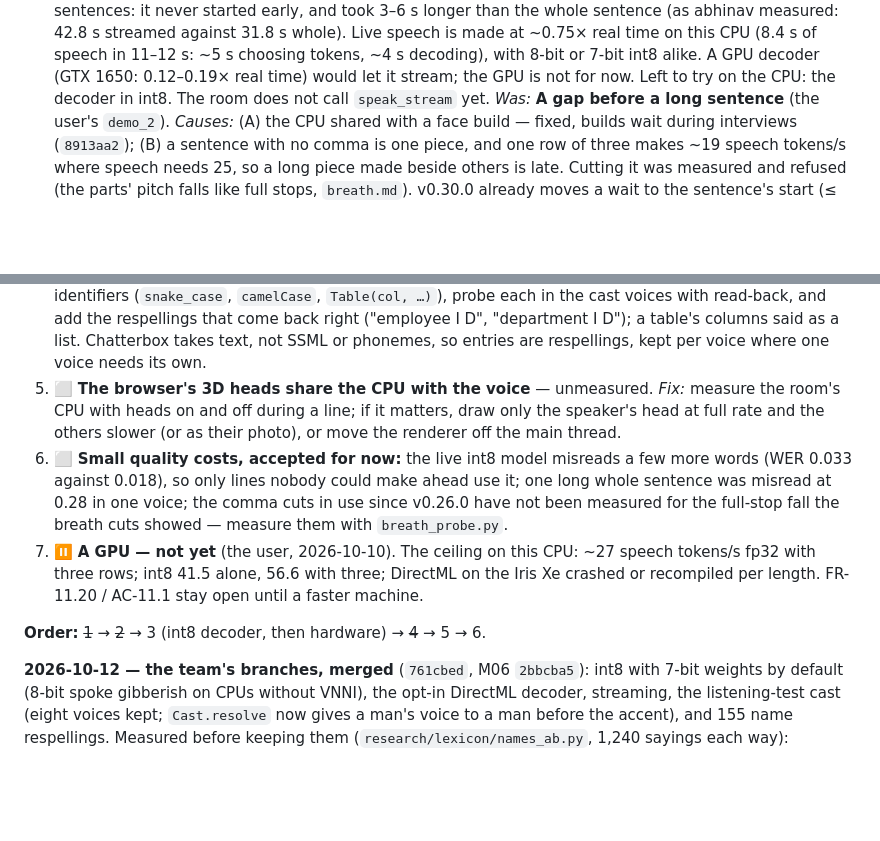
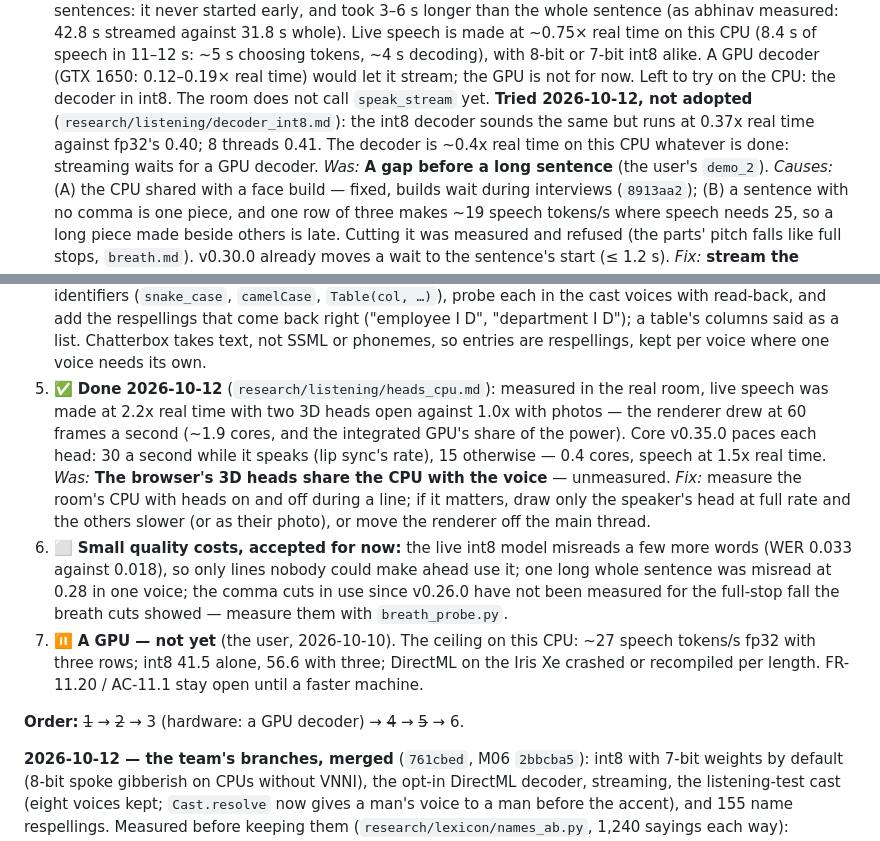
Before and after one commit to MNEMOS-PREP/Voice_Engine, a Markdown page: plan_in_depth/M11_Voice_Engine_TODO.md, 2 parts joined by grey strips. Rendered like a GitHub page; blank space fills up the shorter version.

Commit message:
TODO: the int8 decoder tried (no); the heads paced (2.2x -> 1.5x)
Co-Authored-By: Claude Opus 5.5 <noreply@anthropic.com>

```diff
--- a/plan_in_depth/M11_Voice_Engine_TODO.md
+++ b/plan_in_depth/M11_Voice_Engine_TODO.md
@@ -78,6 +78,10 @@ fitted to how M11 works. **The GPU is not for now** (the user's call).
    with 8-bit or 7-bit int8 alike. A GPU decoder (GTX 1650: 0.12–0.19× real
    time) would let it stream; the GPU is not for now. Left to try on the
    CPU: the decoder in int8. The room does not call `speak_stream` yet.
+   **Tried 2026-10-12, not adopted** (`research/listening/decoder_int8.md`):
+   the int8 decoder sounds the same but runs at 0.37x real time against
+   fp32's 0.40; 8 threads 0.41. The decoder is ~0.4x real time on this CPU
+   whatever is done: streaming waits for a GPU decoder.
    *Was:* **A gap before a long sentence** (the user's `demo_2`). *Causes:* (A)
    the CPU shared with a face build — fixed, builds wait during interviews
    (`8913aa2`); (B) a sentence with no comma is one piece, and one row of
@@ -107,7 +111,13 @@ fitted to how M11 works. **The GPU is not for now** (the user's call).
    "department I D"); a table's columns said as a list. Chatterbox takes
    text, not SSML or phonemes, so entries are respellings, kept per voice
    where one voice needs its own.
-5. ⬜ **The browser's 3D heads share the CPU with the voice** — unmeasured.
+5. ✅ **Done 2026-10-12** (`research/listening/heads_cpu.md`): measured in
+   the real room, live speech was made at 2.2x real time with two 3D heads
+   open against 1.0x with photos — the renderer drew at 60 frames a second
+   (~1.9 cores, and the integrated GPU's share of the power). Core v0.35.0
+   paces each head: 30 a second while it speaks (lip sync's rate), 15
+   otherwise — 0.4 cores, speech at 1.5x real time.
+   *Was:* **The browser's 3D heads share the CPU with the voice** — unmeasured.
    *Fix:* measure the room's CPU with heads on and off during a line; if it
    matters, draw only the speaker's head at full rate and the others slower
    (or as their photo), or move the renderer off the main thread.
@@ -121,7 +131,7 @@ fitted to how M11 works. **The GPU is not for now** (the user's call).
    DirectML on the Iris Xe crashed or recompiled per length. FR-11.20 /
    AC-11.1 stay open until a faster machine.
 
-**Order:** ~~1~~ → ~~2~~ → 3 (int8 decoder, then hardware) → ~~4~~ → 5 → 6.
+**Order:** ~~1~~ → ~~2~~ → 3 (hardware: a GPU decoder) → ~~4~~ → ~~5~~ → 6.
 
 **2026-10-12 — the team's branches, merged** (`761cbed`, M06 `2bbcba5`):
 int8 with 7-bit weights by default (8-bit spoke gibberish on CPUs without
```
